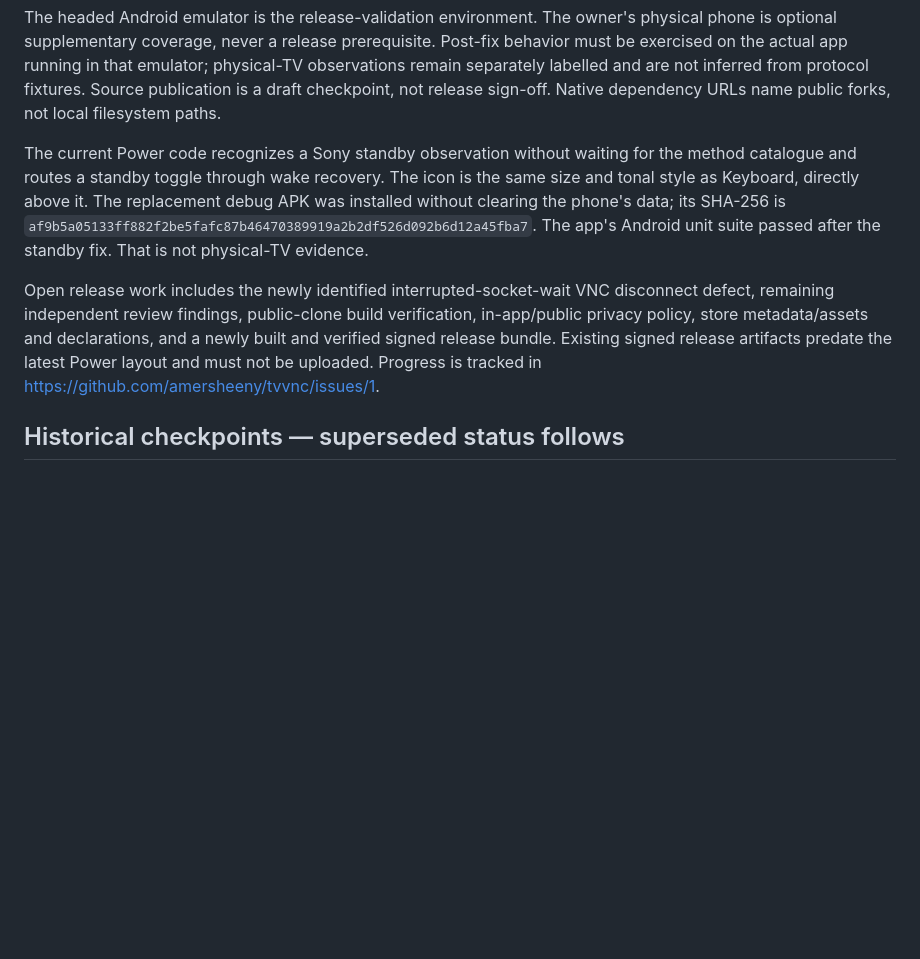
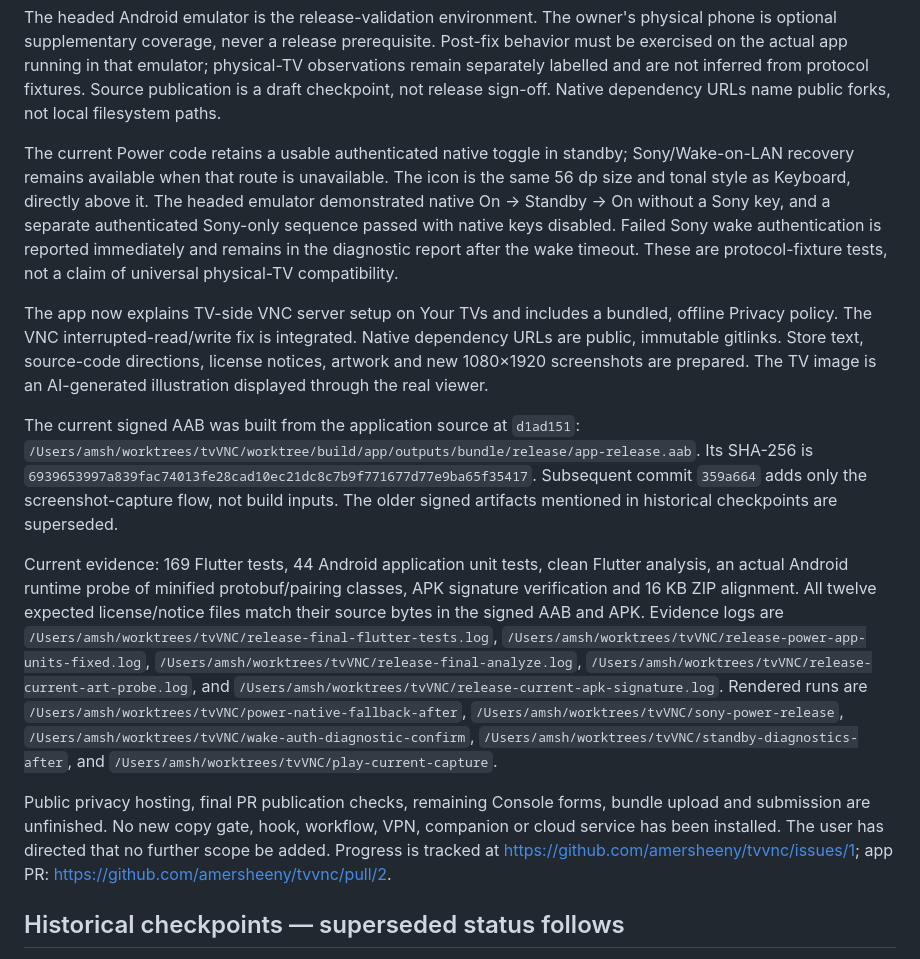
Before and after one commit to amersheeny/tvvnc, a Markdown page: docs/release-readiness.md, the part around one of its changes. GitHub-like rendering; blank space fills up the shorter version.

Commit message:
Record the current release candidate and emulator evidence

```diff
--- a/docs/release-readiness.md
+++ b/docs/release-readiness.md
@@ -13,22 +13,49 @@ physical-TV observations remain separately labelled and are not inferred from
 protocol fixtures. Source publication is a draft checkpoint, not release
 sign-off. Native dependency URLs name public forks, not local filesystem paths.
 
-The current Power code recognizes a Sony standby observation without waiting
-for the method catalogue and routes a standby toggle through wake recovery.
-The icon is the same size and tonal style as Keyboard, directly above it.
-The replacement debug APK was installed without clearing the phone's data;
-its SHA-256 is
-`af9b5a05133ff882f2be5fafc87b46470389919a2b2df526d092b6d12a45fba7`.
-The app's Android unit suite passed after the standby fix. That is not
-physical-TV evidence.
+The current Power code retains a usable authenticated native toggle in standby;
+Sony/Wake-on-LAN recovery remains available when that route is unavailable.
+The icon is the same 56 dp size and tonal style as Keyboard, directly above it.
+The headed emulator demonstrated native On → Standby → On without a Sony key,
+and a separate authenticated Sony-only sequence passed with native keys disabled.
+Failed Sony wake authentication is reported immediately and remains in the
+diagnostic report after the wake timeout. These are protocol-fixture tests,
+not a claim of universal physical-TV compatibility.
 
-Open release work includes the newly identified interrupted-socket-wait VNC
-disconnect defect, remaining independent review findings, public-clone build
-verification, in-app/public privacy policy, store metadata/assets and
-declarations, and a newly built and verified signed release bundle. Existing
-signed release artifacts predate the latest Power layout and must not be
-uploaded. Progress is tracked in
-https://github.com/amersheeny/tvvnc/issues/1.
+The app now explains TV-side VNC server setup on Your TVs and includes a bundled,
+offline Privacy policy. The VNC interrupted-read/write fix is integrated.
+Native dependency URLs are public, immutable gitlinks. Store text, source-code
+directions, license notices, artwork and new 1080×1920 screenshots are prepared.
+The TV image is an AI-generated illustration displayed through the real viewer.
+
+The current signed AAB was built from the application source at `d1ad151`:
+`/Users/amsh/worktrees/tvVNC/worktree/build/app/outputs/bundle/release/app-release.aab`.
+Its SHA-256 is
+`6939653997a839fac74013fe28cad10ec21dc8c7b9f771677d77e9ba65f35417`.
+Subsequent commit `359a664` adds only the screenshot-capture flow, not build inputs.
+The older signed artifacts mentioned in historical checkpoints are superseded.
+
+Current evidence: 169 Flutter tests, 44 Android application unit tests, clean
+Flutter analysis, an actual Android runtime probe of minified protobuf/pairing
+classes, APK signature verification and 16 KB ZIP alignment. All twelve expected
+license/notice files match their source bytes in the signed AAB and APK.
+Evidence logs are `/Users/amsh/worktrees/tvVNC/release-final-flutter-tests.log`,
+`/Users/amsh/worktrees/tvVNC/release-power-app-units-fixed.log`,
+`/Users/amsh/worktrees/tvVNC/release-final-analyze.log`,
+`/Users/amsh/worktrees/tvVNC/release-current-art-probe.log`, and
+`/Users/amsh/worktrees/tvVNC/release-current-apk-signature.log`.
+Rendered runs are `/Users/amsh/worktrees/tvVNC/power-native-fallback-after`,
+`/Users/amsh/worktrees/tvVNC/sony-power-release`,
+`/Users/amsh/worktrees/tvVNC/wake-auth-diagnostic-confirm`,
+`/Users/amsh/worktrees/tvVNC/standby-diagnostics-after`, and
+`/Users/amsh/worktrees/tvVNC/play-current-capture`.
+
+Public privacy hosting, final PR publication checks, remaining Console forms,
+bundle upload and submission are unfinished. No new copy gate, hook, workflow,
+VPN, companion or cloud service has been installed. The user has directed that
+no further scope be added. Progress is tracked at
+https://github.com/amersheeny/tvvnc/issues/1; app PR:
+https://github.com/amersheeny/tvvnc/pull/2.
 
 ## Historical checkpoints — superseded status follows
 
```
Also changed, not shown: other parts of docs/release-readiness.md (+1 -1 lines).
